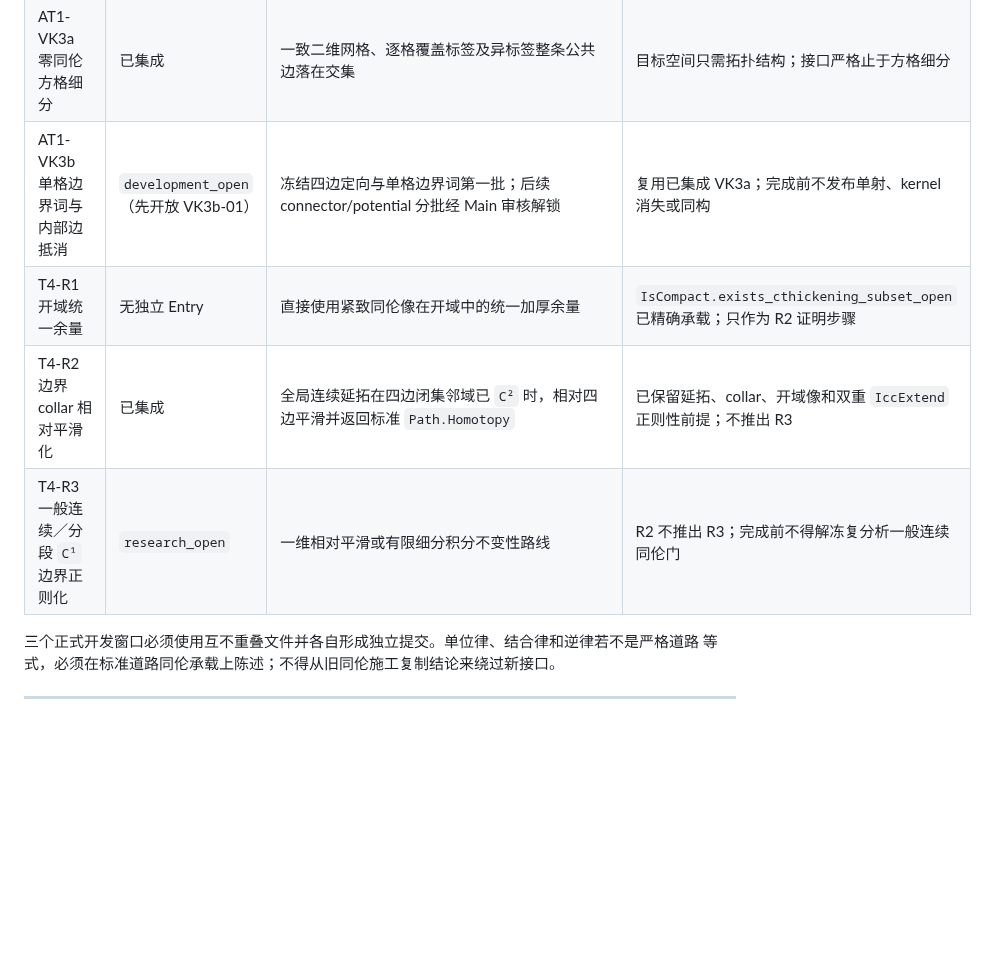
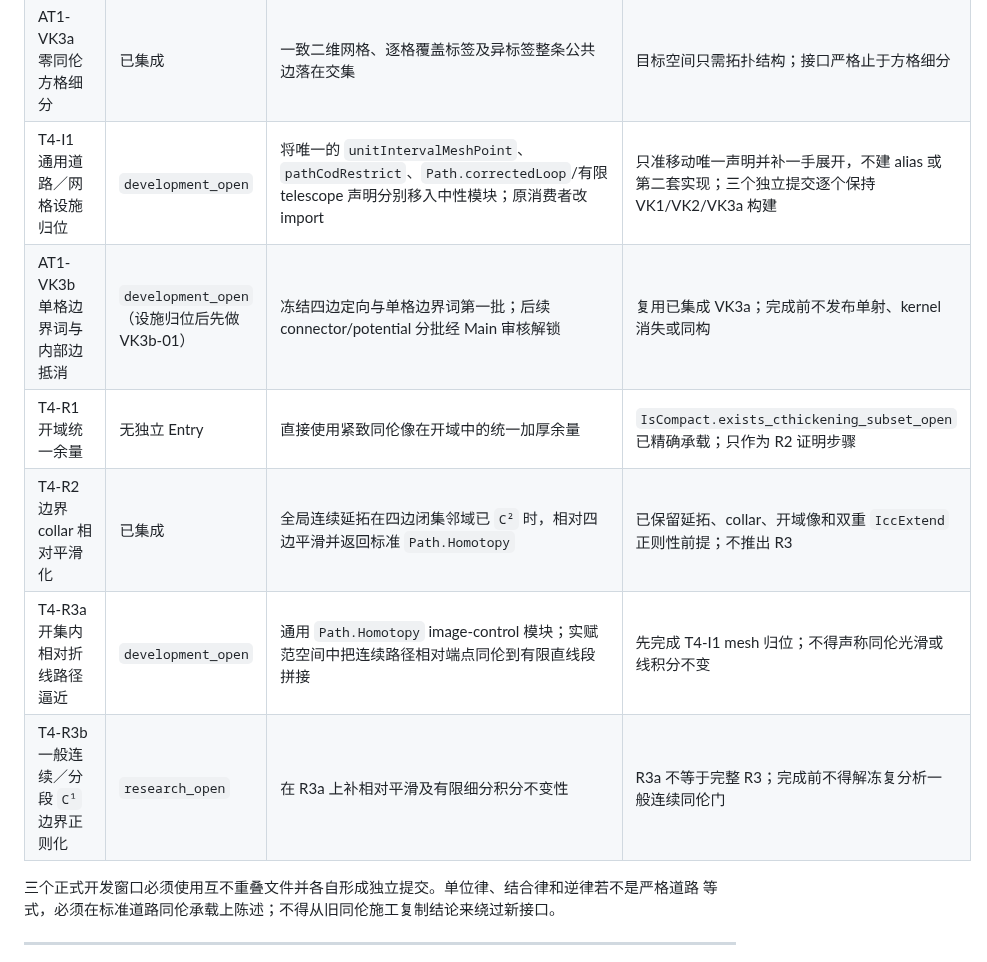
Before and after one commit to FurinaManifold/sandrones-library, a Markdown page: docs/ROADMAP-LONGTERM.md, the part around the change. Drawn GitHub-style; blank space fills up the shorter version.

Commit message:
docs(main): open topology infrastructure and polygonal windows

```diff
--- a/docs/ROADMAP-LONGTERM.md
+++ b/docs/ROADMAP-LONGTERM.md
@@ -582,10 +582,12 @@ A3.6 的课程主签名继续显式接受 `FieldEmbedding`，线性组合、线
 | AT1-VK1 van Kampen 覆盖细分 | 已集成 | 二开集覆盖下，用 Mathlib `Path.subpath` 封装有限带标签子段及相邻切换点交集性质 | 已冻结有限网格、标签、逐段包含和拼接同伦接口 |
 | AT1-VK2 规范同态与满射 | 已集成 | 用 VK1 数据建立逐段基点修正环路词，并证明 `Monoid.PushoutI` 规范同态满射 | Main 全库验收完成；没有声称单射或同构 |
 | AT1-VK3a 零同伦方格细分 | 已集成 | 一致二维网格、逐格覆盖标签及异标签整条公共边落在交集 | 目标空间只需拓扑结构；接口严格止于方格细分 |
-| AT1-VK3b 单格边界词与内部边抵消 | `development_open`（先开放 VK3b-01） | 冻结四边定向与单格边界词第一批；后续 connector/potential 分批经 Main 审核解锁 | 复用已集成 VK3a；完成前不发布单射、kernel 消失或同构 |
+| T4-I1 通用道路／网格设施归位 | `development_open` | 将唯一的 `unitIntervalMeshPoint`、`pathCodRestrict`、`Path.correctedLoop`/有限 telescope 声明分别移入中性模块；原消费者改 import | 只准移动唯一声明并补一手展开，不建 alias 或第二套实现；三个独立提交逐个保持 VK1/VK2/VK3a 构建 |
+| AT1-VK3b 单格边界词与内部边抵消 | `development_open`（设施归位后先做 VK3b-01） | 冻结四边定向与单格边界词第一批；后续 connector/potential 分批经 Main 审核解锁 | 复用已集成 VK3a；完成前不发布单射、kernel 消失或同构 |
 | T4-R1 开域统一余量 | 无独立 Entry | 直接使用紧致同伦像在开域中的统一加厚余量 | `IsCompact.exists_cthickening_subset_open` 已精确承载；只作为 R2 证明步骤 |
 | T4-R2 边界 collar 相对平滑化 | 已集成 | 全局连续延拓在四边闭集邻域已 `C²` 时，相对四边平滑并返回标准 `Path.Homotopy` | 已保留延拓、collar、开域像和双重 `IccExtend` 正则性前提；不推出 R3 |
-| T4-R3 一般连续／分段 `C¹` 边界正则化 | `research_open` | 一维相对平滑或有限细分积分不变性路线 | R2 不推出 R3；完成前不得解冻复分析一般连续同伦门 |
+| T4-R3a 开集内相对折线路径逼近 | `development_open` | 通用 `Path.Homotopy` image-control 模块；实赋范空间中把连续路径相对端点同伦到有限直线段拼接 | 先完成 T4-I1 mesh 归位；不得声称同伦光滑或线积分不变 |
+| T4-R3b 一般连续／分段 `C¹` 边界正则化 | `research_open` | 在 R3a 上补相对平滑及有限细分积分不变性 | R3a 不等于完整 R3；完成前不得解冻复分析一般连续同伦门 |
 
 三个正式开发窗口必须使用互不重叠文件并各自形成独立提交。单位律、结合律和逆律若不是严格道路
 等式，必须在标准道路同伦承载上陈述；不得从旧同伦施工复制结论来绕过新接口。
```
